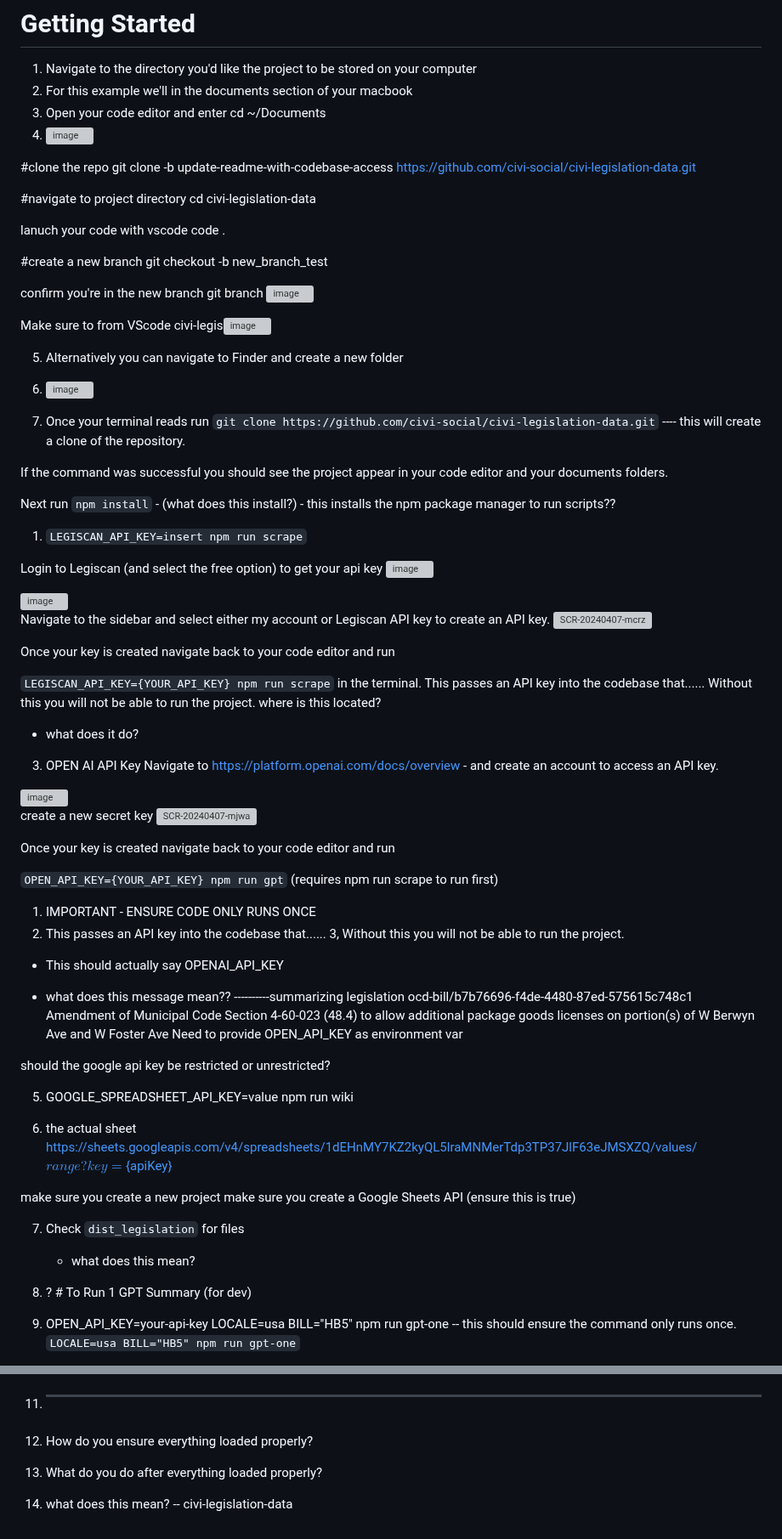
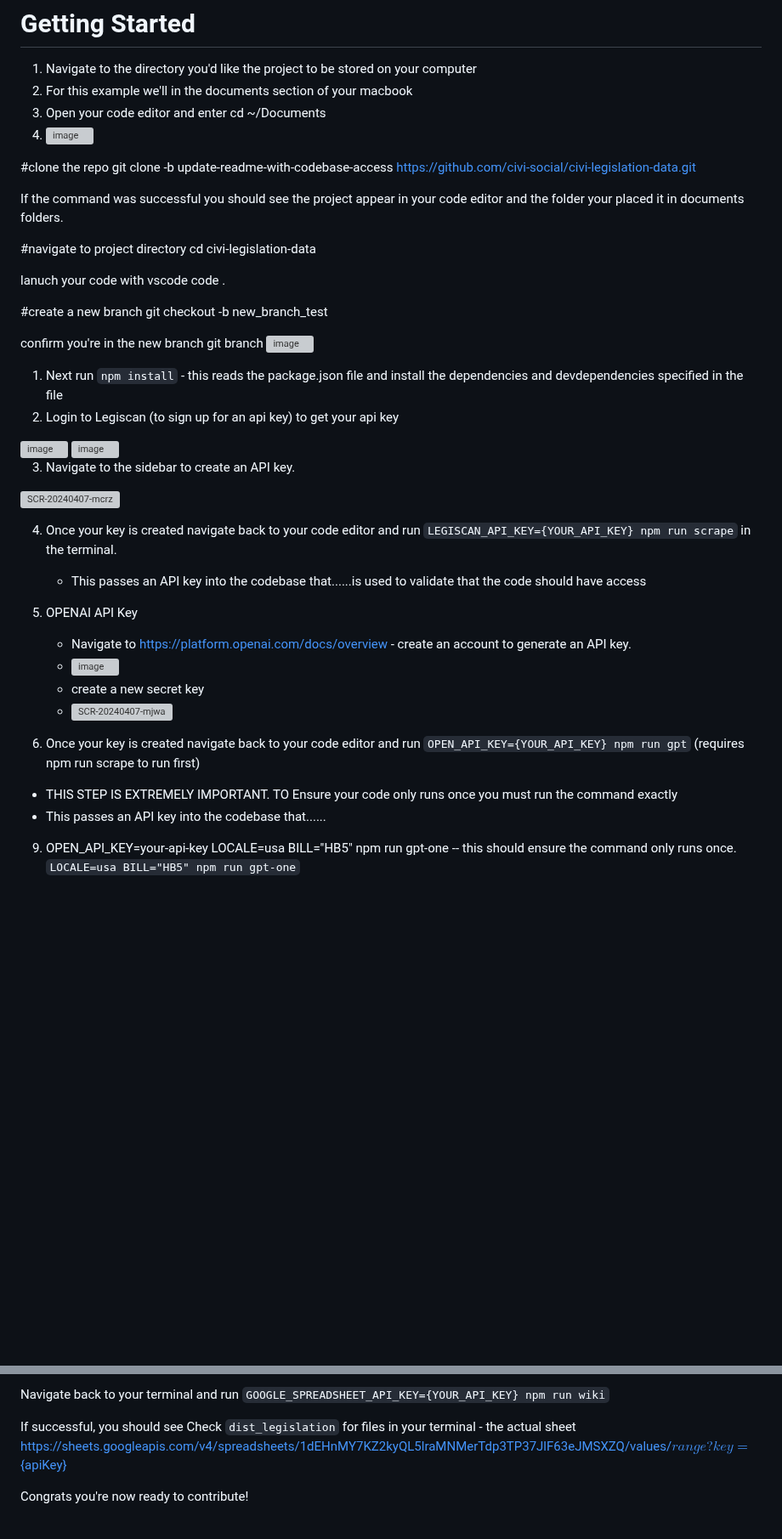
Before and after one commit to civi-social/civi-legislation-data, a Markdown page: readme.md, 2 parts joined by grey strips. Shown at 85% size. GitHub-like rendering; blank space fills up the shorter version; grey boxes are pictures that could not be loaded.

```diff
--- a/readme.md
+++ b/readme.md
@@ -14,6 +14,8 @@ The civi-legislation-data repository contains the code for the backend data for
 #clone the repo
 git clone -b update-readme-with-codebase-access https://github.com/civi-social/civi-legislation-data.git
 
+If the command was successful you should see the project appear in your code editor and the folder your placed it in documents folders.
+
 #navigate to project directory
 cd civi-legislation-data
 
@@ -28,75 +30,28 @@ git branch
 ![image](https://github.com/civi-social/civi-legislation-data/assets/91917755/78e759f8-0bbe-4eb5-980e-76ded2b008a9)
 
 
-Make sure to from VScode
-civi-legis![image](https://github.com/civi-social/civi-legislation-data/assets/91917755/54fd5b93-005b-42a3-9574-152b820498d7)
-
-
-5. Alternatively you can navigate to Finder and create a new folder
-6. ![image](https://github.com/civi-social/civi-legislation-data/assets/91917755/465efbda-c2fc-421d-a330-da1f5264bc5d)
-
-7. Once your terminal reads run `git clone https://github.com/civi-social/civi-legislation-data.git`  ---- this will create a clone of the repository.
-
-
-If the command was successful you should see the project appear in your code editor and your documents folders.
-
-
-Next run `npm install` - (what does this install?) - this installs the npm package manager to run scripts??
-
-1.  `LEGISCAN_API_KEY=insert npm run scrape`
-
-Login to Legiscan (and select the free option) to get your api key
+1. Next run `npm install` -  this reads the package.json file and install the dependencies and devdependencies specified in the file
+2. Login to Legiscan (to sign up for an api key) to get your api key
 <img width="730" alt="image" src="https://github.com/civi-social/civi-legislation-data/assets/91917755/5e497bfb-8b2b-43d5-a975-838f04a792a5">
 
 <img width="1422" alt="image" src="https://github.com/civi-social/civi-legislation-data/assets/91917755/a713a75e-7dd4-4f39-af08-2bfac9f63ef2">
 
-Navigate to the sidebar and select either my account or Legiscan API key to create an API key.
+3. Navigate to the sidebar to create an API key.
 <img width="1434" alt="SCR-20240407-mcrz" src="https://github.com/civi-social/civi-legislation-data/assets/91917755/6252abd4-9964-44bc-8a6b-7c77ea2e3574">
 
-Once your key is created navigate back to your code editor and run
+4. Once your key is created navigate back to your code editor and run `LEGISCAN_API_KEY={YOUR_API_KEY} npm run scrape` in the terminal.
+   - This passes an API key into the codebase that......is used to validate that the code should have access
 
-`LEGISCAN_API_KEY={YOUR_API_KEY} npm run scrape` in the terminal.
-This passes an API key into the codebase that......
-Without this you will not be able to run the project.
-   where is this located?
-  -   what does it do?
+5. OPENAI API Key
+   - Navigate to https://platform.openai.com/docs/overview - create an account to generate an API key.
+   - <img width="1423" alt="image" src="https://github.com/civi-social/civi-legislation-data/assets/91917755/b3ff2c40-26a3-456e-9281-93fb259cc547">
+   - create a new secret key
+   - <img width="1431" alt="SCR-20240407-mjwa" src="https://github.com/civi-social/civi-legislation-data/assets/91917755/d0afd95a-599c-4da3-9674-df139046f2dd">
 
-3. OPEN AI API Key
-Navigate to https://platform.openai.com/docs/overview - and create an account to access an API key.
-<img width="1423" alt="image" src="https://github.com/civi-social/civi-legislation-data/assets/91917755/b3ff2c40-26a3-456e-9281-93fb259cc547">
+6. Once your key is created navigate back to your code editor and run `OPEN_API_KEY={YOUR_API_KEY} npm run gpt` (requires npm run scrape to run first)
+  - THIS STEP IS EXTREMELY IMPORTANT. TO Ensure your code only runs once you must run the command exactly
+  - This passes an API key into the codebase that......
 
-
-create a new secret key
-<img width="1431" alt="SCR-20240407-mjwa" src="https://github.com/civi-social/civi-legislation-data/assets/91917755/d0afd95a-599c-4da3-9674-df139046f2dd">
-
-
-Once your key is created navigate back to your code editor and run
-
-`OPEN_API_KEY={YOUR_API_KEY} npm run gpt` (requires npm run scrape to run first)
-1. IMPORTANT - ENSURE CODE ONLY RUNS ONCE
-2. This passes an API key into the codebase that......
-3, Without this you will not be able to run the project.
-  - This should actually say OPENAI_API_KEY
-
-- what does this message mean??
-----------summarizing legislation ocd-bill/b7b76696-f4de-4480-87ed-575615c748c1 Amendment of Municipal Code Section 4-60-023 (48.4) to allow additional package goods licenses on portion(s) of W Berwyn Ave and W Foster Ave
-Need to provide OPEN_API_KEY as environment var
-
-
-should the google api key be restricted or unrestricted?
-
-5. GOOGLE_SPREADSHEET_API_KEY=value npm run wiki
-
-6. the actual sheet https://sheets.googleapis.com/v4/spreadsheets/1dEHnMY7KZ2kyQL5lraMNMerTdp3TP37JlF63eJMSXZQ/values/${range}?key=${apiKey}
-
-make sure you create a new project
-make sure you create a Google Sheets API (ensure this is true)
-
-
-7.  Check `dist_legislation` for files
-    - what does this mean?
-
-8. ? # To Run 1 GPT Summary (for dev)
 
 9. OPEN_API_KEY=your-api-key LOCALE=usa BILL="HB5" npm run gpt-one -- this should ensure the command only runs once.
 `LOCALE=usa BILL="HB5" npm run gpt-one`
@@ -106,7 +76,10 @@ make sure you create a Google Sheets API (ensure this is true)
+Navigate back to your terminal and run `GOOGLE_SPREADSHEET_API_KEY={YOUR_API_KEY} npm run wiki`
+
+If successful, you should see Check `dist_legislation` for files in your terminal
+    - the actual sheet https://sheets.googleapis.com/v4/spreadsheets/1dEHnMY7KZ2kyQL5lraMNMerTdp3TP37JlF63eJMSXZQ/values/${range}?key=${apiKey}
 
 
-11. ---------
 
-1. How do you ensure everything loaded properly?
-2. What do you do after everything loaded properly?
-3. what does this mean? -- civi-legislation-data
+
+
+Congrats you're now ready to contribute!
```
Also changed, not shown: other parts of readme.md (+15 -0 lines).
